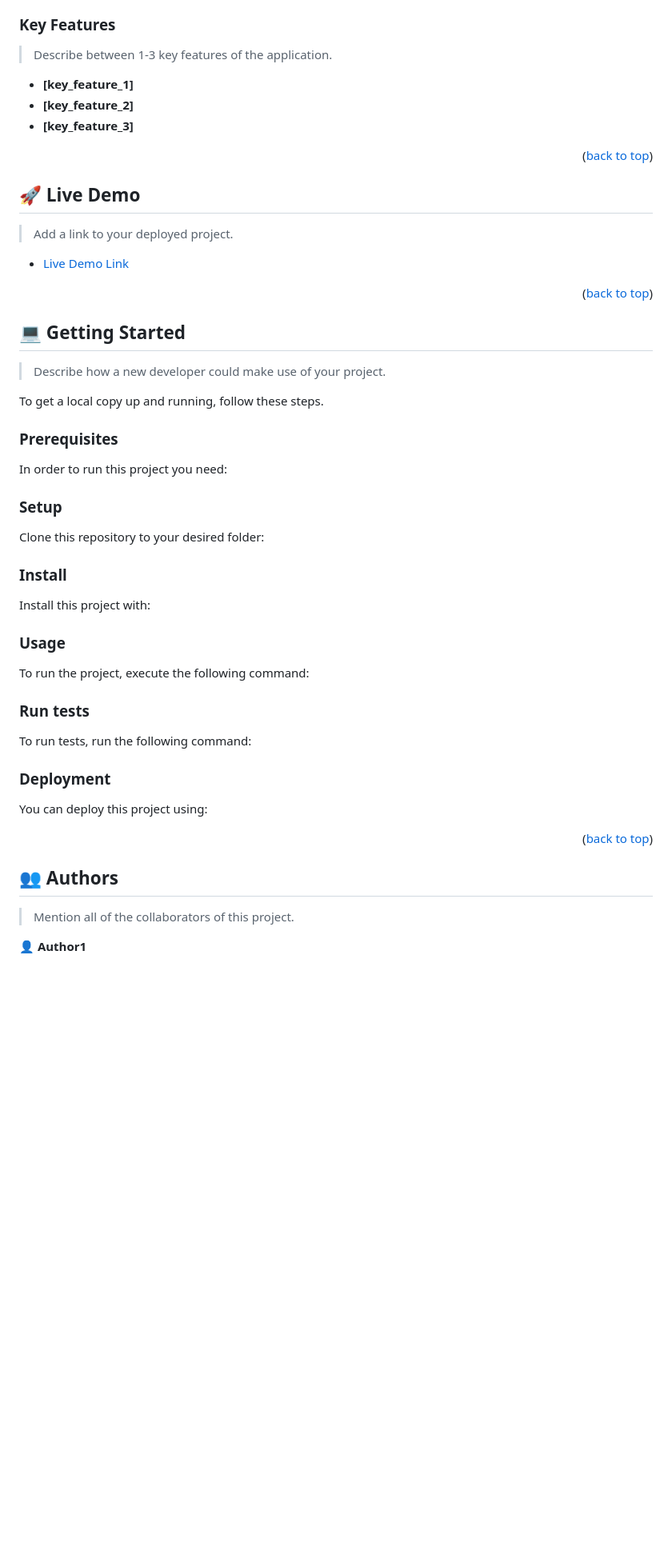
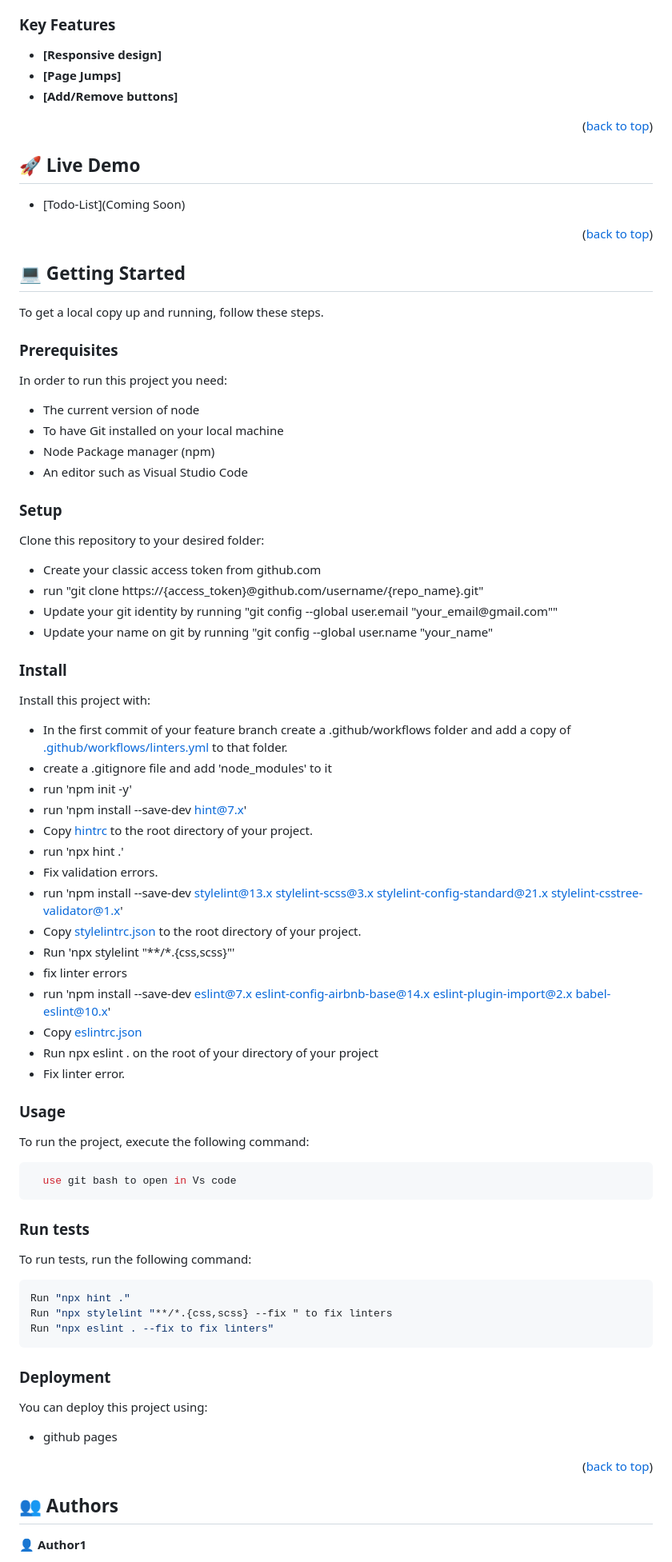
Before and after one commit to Lul-Abdifan/Leaderboard, a Markdown page: README.md, the part around one of its changes. Shown at 80% size. Drawn GitHub-style; blank space fills up the shorter version.

````diff
--- a/README.md
+++ b/README.md
@@ -97,11 +57,10 @@ After you're finished please remove all the comments and instructions!
 
 ### Key Features <a name="key-features"></a>
 
-> Describe between 1-3 key features of the application.
 
-- **[key_feature_1]**
-- **[key_feature_2]**
-- **[key_feature_3]**
+- **[Responsive design]**
+- **[Page Jumps]**
+- **[Add/Remove buttons]**
 
 <p align="right">(<a href="#readme-top">back to top</a>)</p>
 
@@ -109,9 +68,8 @@ After you're finished please remove all the comments and instructions!
 
 ## 🚀 Live Demo <a name="live-demo"></a>
 
-> Add a link to your deployed project.
 
-- [Live Demo Link](https://google.com)
+- [Todo-List](Coming Soon)
 
 <p align="right">(<a href="#readme-top">back to top</a>)</p>
 
@@ -119,83 +77,77 @@ After you're finished please remove all the comments and instructions!
 
 ## 💻 Getting Started <a name="getting-started"></a>
 
-> Describe how a new developer could make use of your project.
 
 To get a local copy up and running, follow these steps.
 
 ### Prerequisites
 
 In order to run this project you need:
+<ul>
+    <li>The current version of node</li>
+    <li>To have Git installed on your local machine</li>
+    <li>Node Package manager (npm) </li>
+    <li>An editor such as Visual Studio Code</li>
+  </ul>
 
-<!--
-Example command:
-
-```sh
- gem install rails
-```
- -->
 
 ### Setup
 
 Clone this repository to your desired folder:
+<ul>
+    <li>Create your classic access token from github.com</li>
+    <li>run "git clone https://{access_token}@github.com/username/{repo_name}.git"</li>
+    <li>Update your git identity by running "git config --global user.email "your_email@gmail.com""</li>
+    <li>Update your name on git by running "git config --global user.name "your_name"</li>
+  </ul>
 
-<!--
-Example commands:
-
-```sh
-  cd my-folder
-  git clone git@github.com:myaccount/my-project.git
-```
---->
 
 ### Install
 
 Install this project with:
 
-<!--
-Example command:
+- In the first commit of your feature branch create a .github/workflows folder and add a copy of [.github/workflows/linters.yml](https://github.com/microverseinc/linters-config/blob/master/html-css-js/.github/workflows/linters.yml) to that folder.
+- create a .gitignore file and add 'node_modules' to it
+- run 'npm init -y'
+- run 'npm install --save-dev hint@7.x'
+- Copy [hintrc](https://github.com/microverseinc/linters-config/blob/master/html-css-js/.hintrc) to the root directory of your project.
+- run 'npx hint .'
+- Fix validation errors.
+- run 'npm install --save-dev stylelint@13.x stylelint-scss@3.x stylelint-config-standard@21.x stylelint-csstree-validator@1.x'
+- Copy [stylelintrc.json](https://github.com/microverseinc/linters-config/blob/master/html-css-js/.stylelintrc.json) to the root directory of your project.
+- Run 'npx stylelint "**/*.{css,scss}"'
+- fix linter errors
+- run 'npm install --save-dev eslint@7.x eslint-config-airbnb-base@14.x eslint-plugin-import@2.x babel-eslint@10.x'
+- Copy [eslintrc.json](https://github.com/microverseinc/linters-config/tree/master/html-css-js)
+- Run npx eslint . on the root of your directory of your project
+- Fix linter error.
 
-```sh
-  cd my-project
-  gem install
-```
---->
 
 ### Usage
 
 To run the project, execute the following command:
 
-<!--
-Example command:
+```sh
+  use git bash to open in Vs code
+```
 
-```sh
-  rails server
-```
---->
 
 ### Run tests
 
 To run tests, run the following command:
 
-<!--
-Example command:
 
 ```sh
-  bin/rails test test/models/article_test.rb
+Run "npx hint ."
+Run "npx stylelint "**/*.{css,scss} --fix " to fix linters
+Run "npx eslint . --fix to fix linters"
 ```
---->
 
-### Deployment
+  ### Deployment
 
 You can deploy this project using:
 
-<!--
-Example:
-
-```sh
-
-```
- -->
+- github pages
 
 <p align="right">(<a href="#readme-top">back to top</a>)</p>
 
@@ -203,7 +155,5 @@ Example:
 
 ## 👥 Authors <a name="authors"></a>
 
-> Mention all of the collaborators of this project.
-
 👤 **Author1**
 
````
Also changed, not shown: other parts of README.md (+13 -85 lines).
